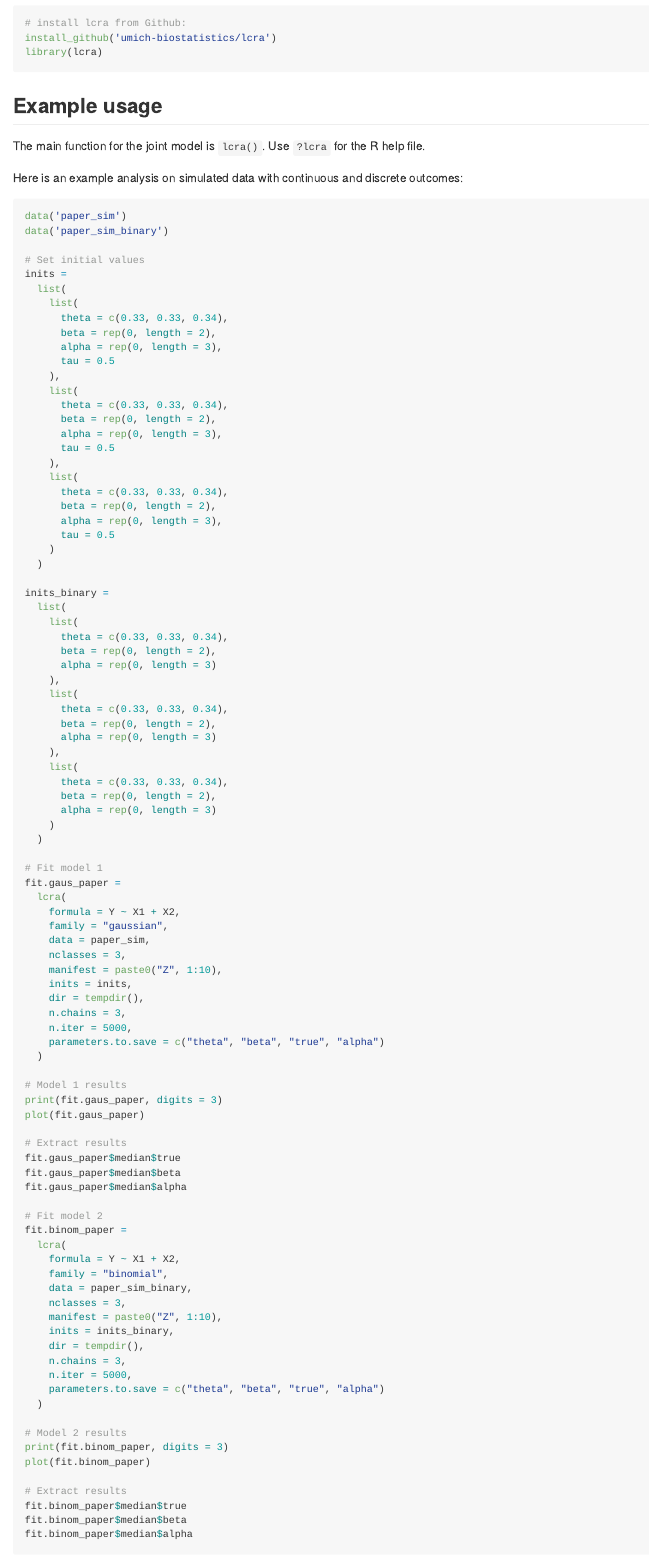
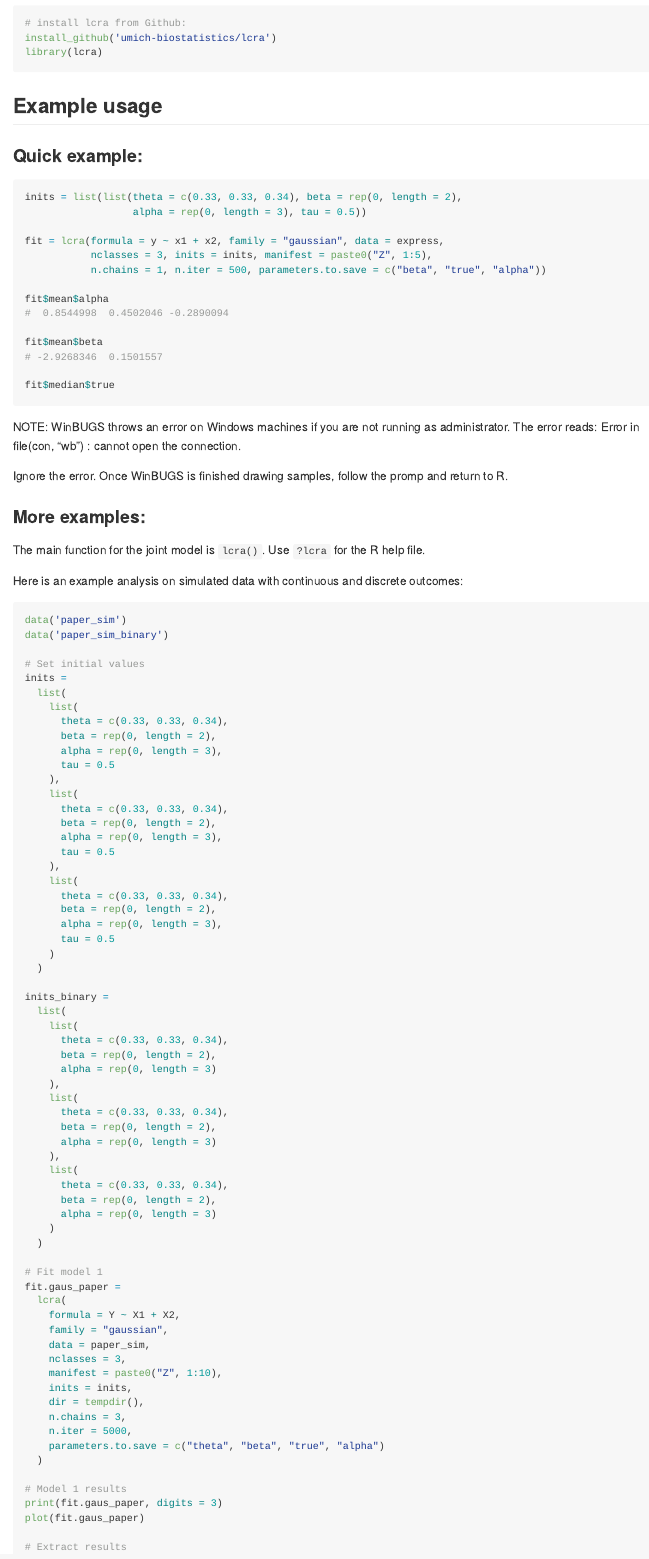
Before and after one commit to umich-biostatistics/lca, an R Markdown document (README.Rmd): the page in a window 1100 px wide, from 1030 px down. The pictures show the output file README.md that the author committed with the source, drawn offline in the style of GitHub; badge pictures from the web are left out.

Commit message:
quick example added to readme

````diff
--- a/README.Rmd
+++ b/README.Rmd
@@ -49,7 +49,33 @@ install_github('umich-biostatistics/lcra')
 library(lcra)
 ```
 
+
 ## Example usage
+
+### Quick example:
+
+```{r, eval = FALSE}
+inits = list(list(theta = c(0.33, 0.33, 0.34), beta = rep(0, length = 2),
+                  alpha = rep(0, length = 3), tau = 0.5))
+
+fit = lcra(formula = y ~ x1 + x2, family = "gaussian", data = express,
+           nclasses = 3, inits = inits, manifest = paste0("Z", 1:5),
+           n.chains = 1, n.iter = 500, parameters.to.save = c("beta", "true", "alpha"))
+
+fit$mean$alpha
+#  0.8544998  0.4502046 -0.2890094
+
+fit$mean$beta
+# -2.9268346  0.1501557
+
+fit$median$true
+```
+
+NOTE: WinBUGS throws an error on Windows machines if you are not running as administrator. The error reads: Error in file(con, "wb") : cannot open the connection.
+
+Ignore the error. Once WinBUGS is finished drawing samples, follow the promp and return to R.
+
+### More examples:
 
 The main function for the joint model is `lcra()`. Use `?lcra` for the R help file.
 
````
Also changed, not shown: README.md.
